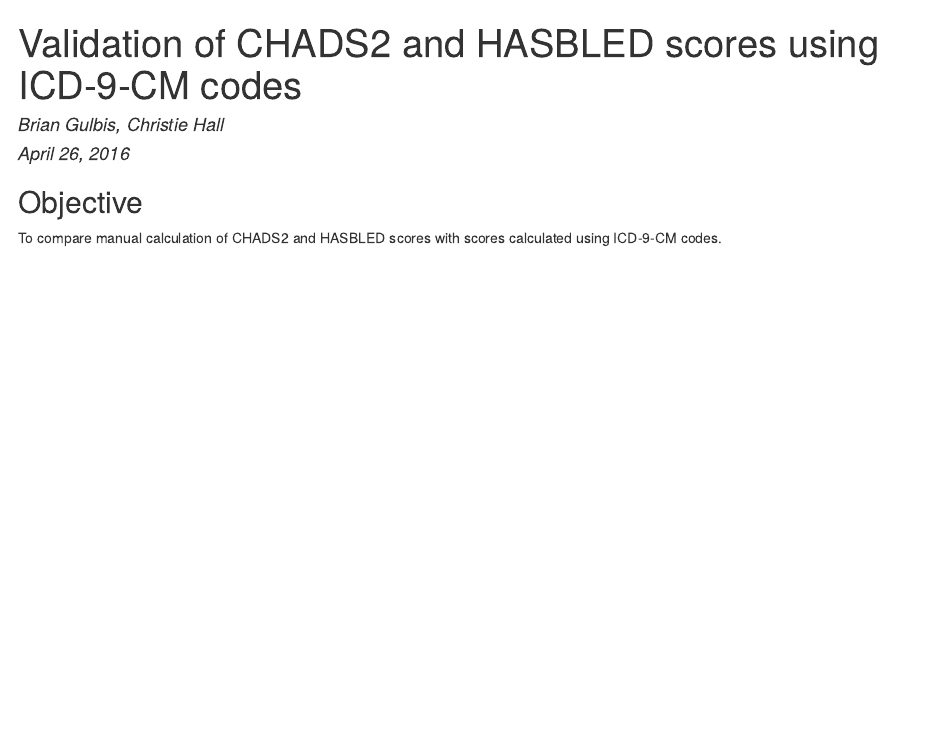
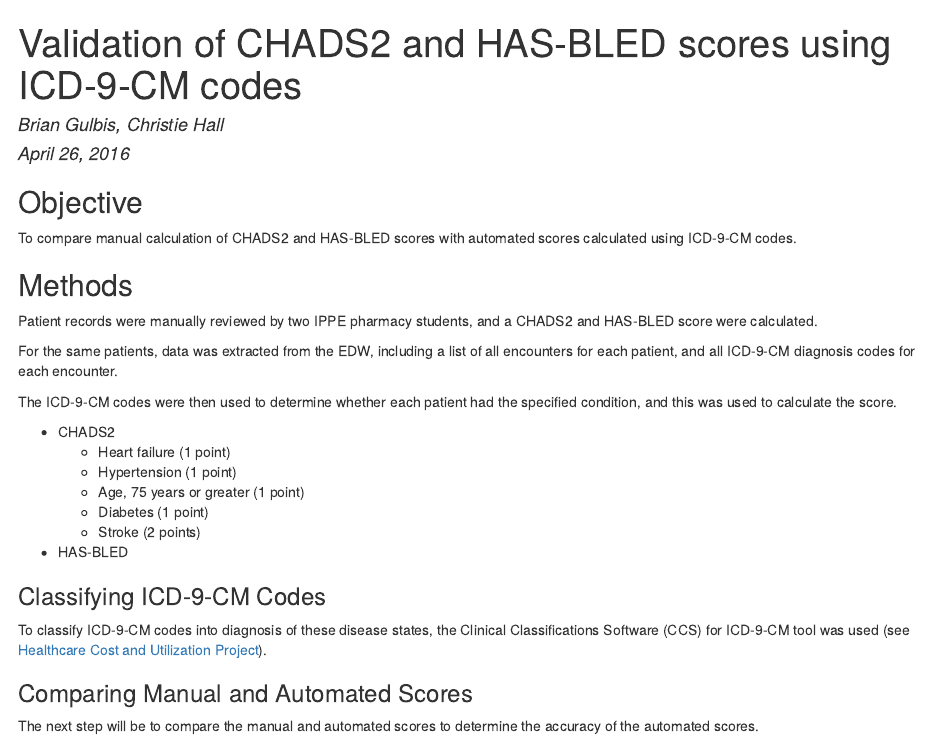
Before and after one commit to bgulbis/Score_Validations, an R Markdown document (README.Rmd): the page in a window 1100 px wide, from its top. The pictures show the output file README.html that the author committed with the source, opened offline.

Commit message:
readme updates

```diff
--- a/README.Rmd
+++ b/README.Rmd
@@ -1,5 +1,5 @@
 ---
-title: "Validation of CHADS2 and HASBLED scores using ICD-9-CM codes"
+title: "Validation of CHADS2 and HAS-BLED scores using ICD-9-CM codes"
 author: "Brian Gulbis, Christie Hall"
 date: "April 26, 2016"
 output:
@@ -9,5 +9,37 @@ output:
 
 ## Objective
 
-To compare manual calculation of CHADS2 and HASBLED scores with scores
+To compare manual calculation of CHADS2 and HAS-BLED scores with automated scores
 calculated using ICD-9-CM codes.
+
+## Methods
+
+Patient records were manually reviewed by two IPPE pharmacy students, and a
+CHADS2 and HAS-BLED score were calculated.
+
+For the same patients, data was extracted from the EDW, including a list of all
+encounters for each patient, and all ICD-9-CM diagnosis codes for each
+encounter.
+
+The ICD-9-CM codes were then used to determine whether each patient had the
+specified condition, and this was used to calculate the score.
+
+* CHADS2
+    - Heart failure (1 point)
+    - Hypertension (1 point)
+    - Age, 75 years or greater (1 point)
+    - Diabetes (1 point)
+    - Stroke (2 points)
+* HAS-BLED
+
+### Classifying ICD-9-CM Codes
+
+To classify ICD-9-CM codes into diagnosis of these disease states, the Clinical
+Classifications Software (CCS) for ICD-9-CM tool was used (see [Healthcare Cost
+and Utilization
+Project](https://www.hcup-us.ahrq.gov/toolssoftware/ccs/ccs.jsp)).
+
+### Comparing Manual and Automated Scores
+
+The next step will be to compare the manual and automated scores to determine
+the accuracy of the automated scores.
```
Also changed, not shown: README.html, README.md.
